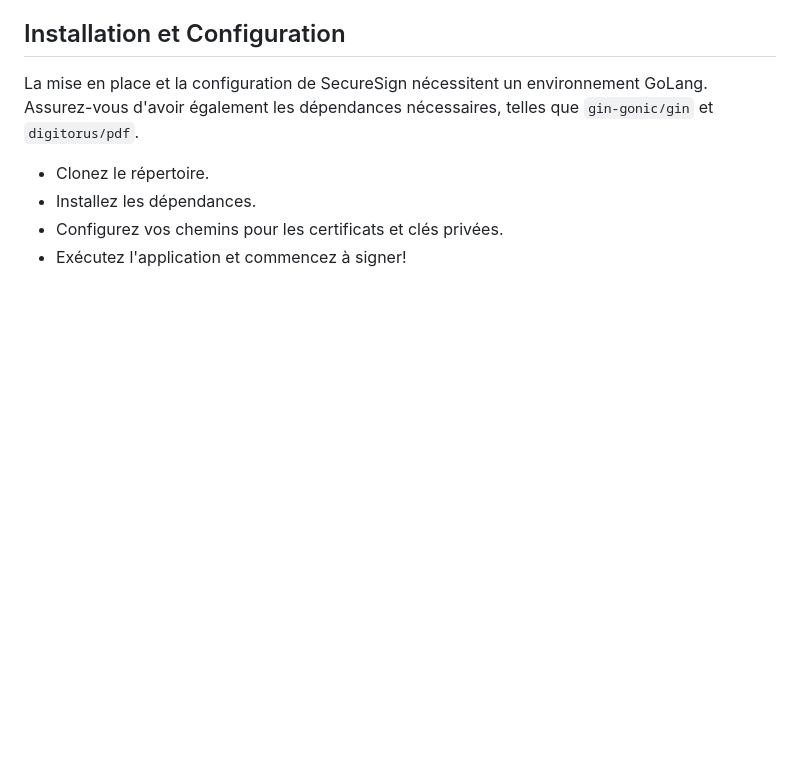
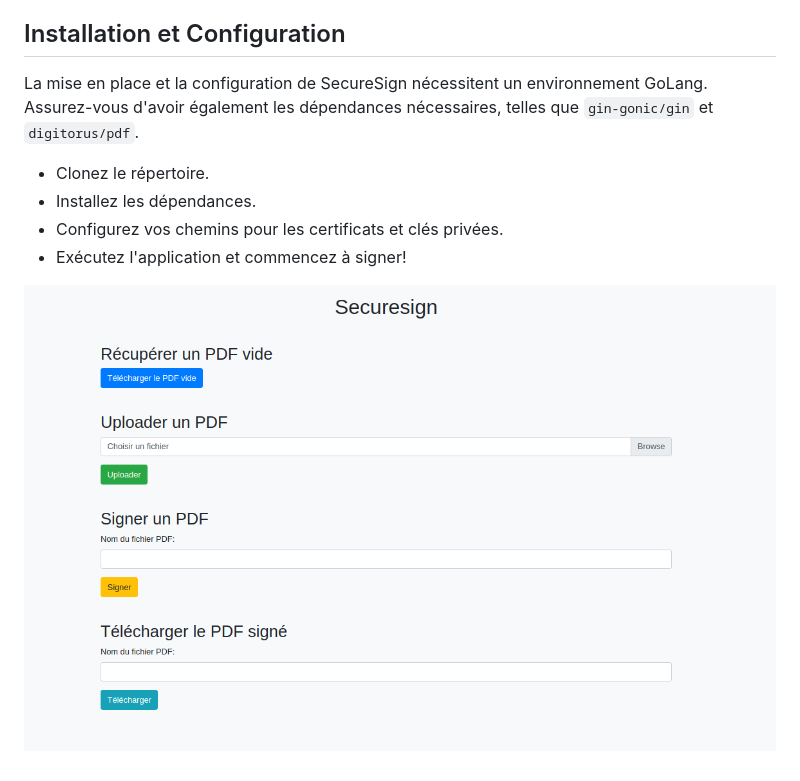
Before and after one commit to enzoforreal/securesign, a Markdown page: README.md, the part around the change. GitHub-like rendering; pictures changed too: static/images/interface_test.png (added); blank space fills up the shorter version.

Commit message:
interface test added

```diff
--- a/README.md
+++ b/README.md
@@ -31,3 +31,5 @@ La mise en place et la configuration de SecureSign nécessitent un environnement
 - Installez les dépendances.
 - Configurez vos chemins pour les certificats et clés privées.
 - Exécutez l'application et commencez à signer!
+
+![Interface de l'Application](./static/images/interface_test.png)
```
Also changed, not shown: 2 other files.
